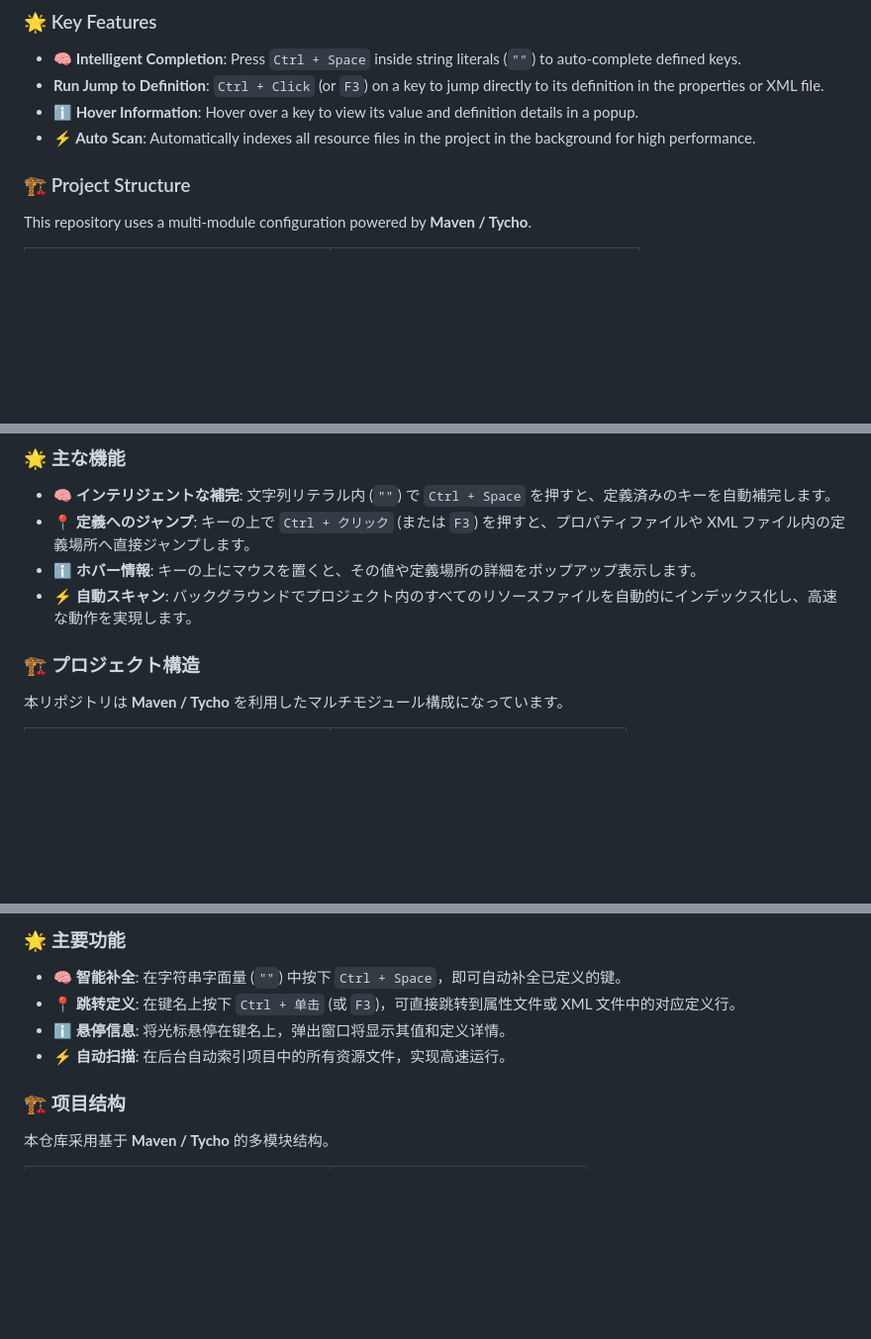
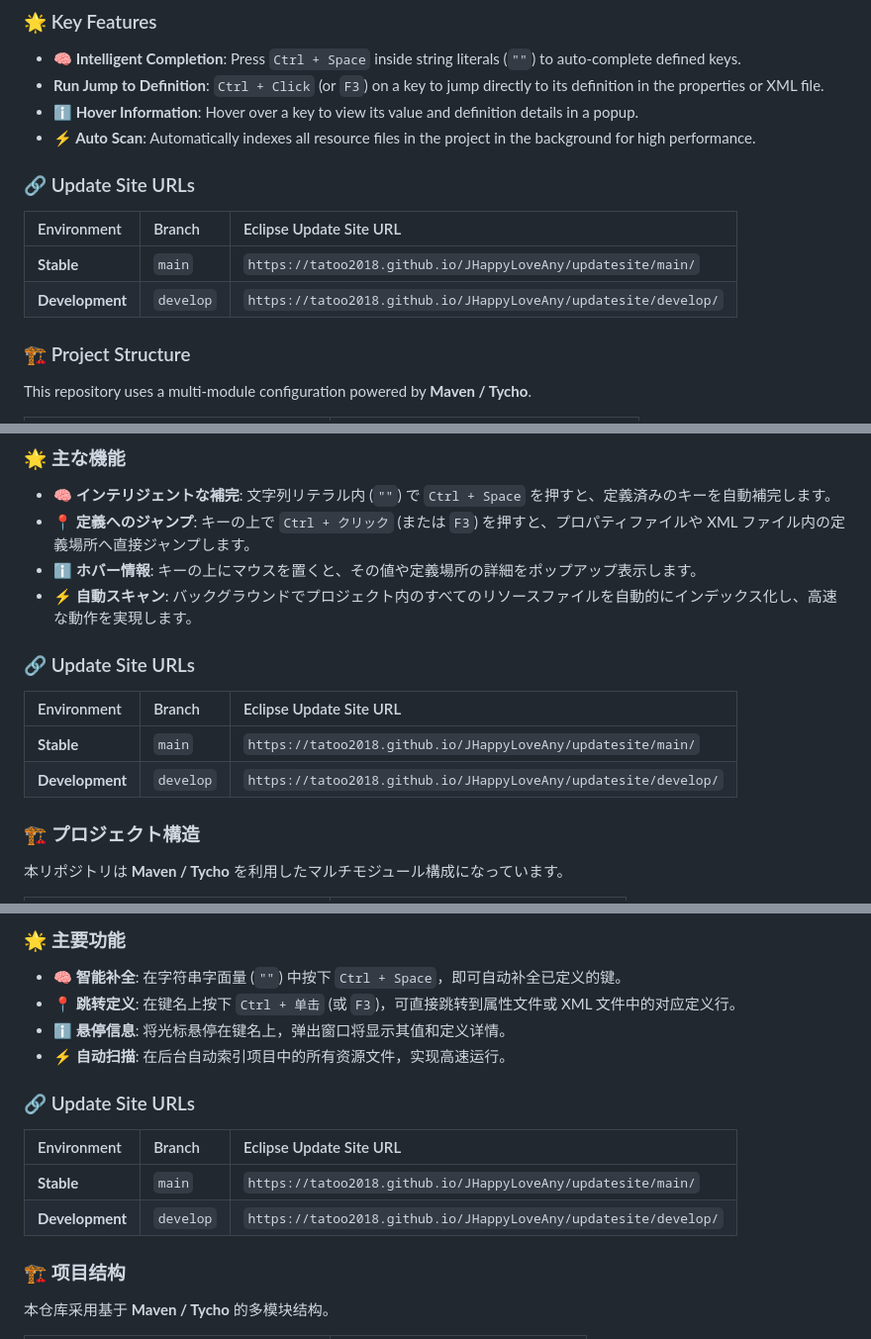
Before and after one commit to Tatoo2018/JHappyLoveAny, a Markdown page: README.md, 3 parts joined by grey strips. Shown at 99% size. GitHub-like rendering; blank space fills up the shorter version.

```diff
--- a/README.md
+++ b/README.md
@@ -20,6 +20,12 @@ It eliminates the hassle of searching for key definitions manually, significantl
 - **Run Jump to Definition**: `Ctrl + Click` (or `F3`) on a key to jump directly to its definition in the properties or XML file.
 - **ℹ️ Hover Information**: Hover over a key to view its value and definition details in a popup.
 - **⚡ Auto Scan**: Automatically indexes all resource files in the project in the background for high performance.
+
+### 🔗 Update Site URLs
+| Environment | Branch | Eclipse Update Site URL |
+| :--- | :--- | :--- |
+| **Stable** | `main` | `https://tatoo2018.github.io/JHappyLoveAny/updatesite/main/` |
+| **Development** | `develop` | `https://tatoo2018.github.io/JHappyLoveAny/updatesite/develop/` |
 
 ### 🏗️ Project Structure
 
@@ -54,6 +60,12 @@ mvn clean verify
 - **📍 定義へのジャンプ**: キーの上で `Ctrl + クリック` (または `F3`) を押すと、プロパティファイルや XML ファイル内の定義場所へ直接ジャンプします。
 - **ℹ️ ホバー情報**: キーの上にマウスを置くと、その値や定義場所の詳細をポップアップ表示します。
 - **⚡ 自動スキャン**: バックグラウンドでプロジェクト内のすべてのリソースファイルを自動的にインデックス化し、高速な動作を実現します。
+
+### 🔗 Update Site URLs
+| Environment | Branch | Eclipse Update Site URL |
+| :--- | :--- | :--- |
+| **Stable** | `main` | `https://tatoo2018.github.io/JHappyLoveAny/updatesite/main/` |
+| **Development** | `develop` | `https://tatoo2018.github.io/JHappyLoveAny/updatesite/develop/` |
 
 ### 🏗️ プロジェクト構造
 
@@ -90,6 +102,12 @@ mvn clean verify
 - **ℹ️ 悬停信息**: 将光标悬停在键名上，弹出窗口将显示其值和定义详情。
 - **⚡ 自动扫描**: 在后台自动索引项目中的所有资源文件，实现高速运行。
 
+### 🔗 Update Site URLs
+| Environment | Branch | Eclipse Update Site URL |
+| :--- | :--- | :--- |
+| **Stable** | `main` | `https://tatoo2018.github.io/JHappyLoveAny/updatesite/main/` |
+| **Development** | `develop` | `https://tatoo2018.github.io/JHappyLoveAny/updatesite/develop/` |
+
 ### 🏗️ 项目结构
 
 本仓库采用基于 **Maven / Tycho** 的多模块结构。
```
